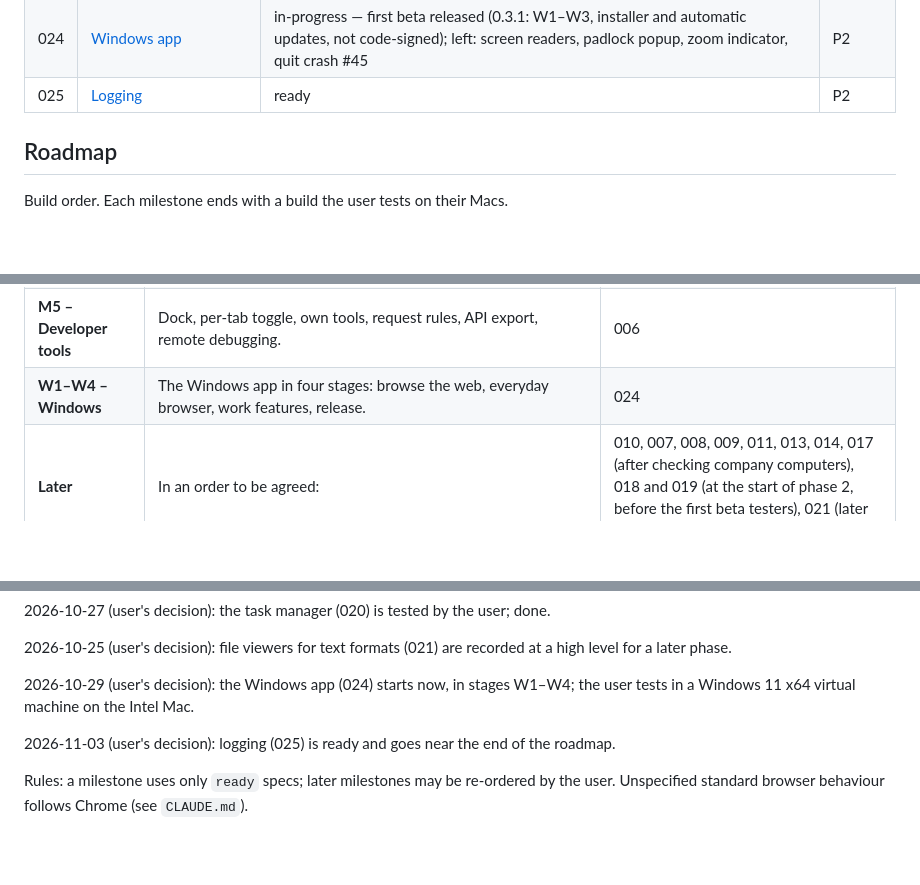
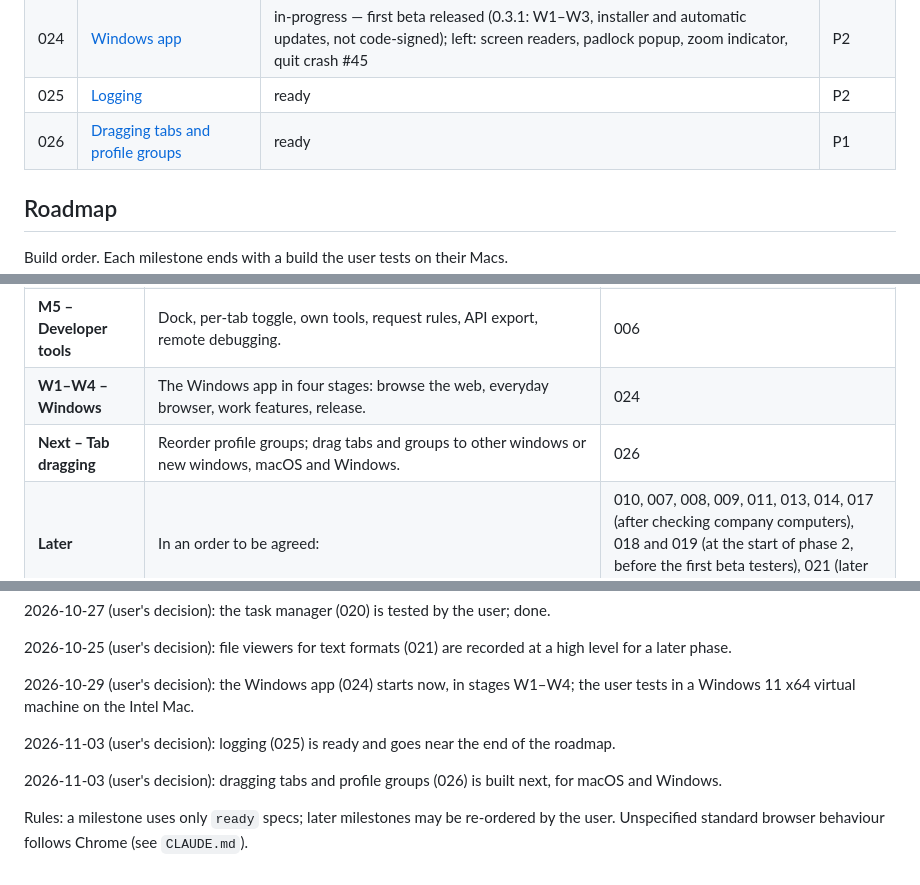
Before and after one commit to DreaddCZ/brouk, a Markdown page: specs/README.md, 3 parts joined by grey strips. Rendered like a GitHub page; blank space fills up the shorter version.

Commit message:
docs(026): add the tab and profile group dragging spec
Co-Authored-By: Claude Opus 5.5 (1M context) <noreply@anthropic.com>
Claude-Session: https://claude.ai/code/session_01BE6UzfitvGnEW87u3du1dt

```diff
--- a/specs/README.md
+++ b/specs/README.md
@@ -50,6 +50,7 @@ Priority: `P1` (must have) · `P2` (should have) · `P3` (nice to have)
 | 023 | [Open-source licences (credits)](023-credits.md) | done | P1 |
 | 024 | [Windows app](024-windows-app.md) | in-progress — first beta released (0.3.1: W1–W3, installer and automatic updates, not code-signed); left: screen readers, padlock popup, zoom indicator, quit crash #45 | P2 |
 | 025 | [Logging](025-logging.md) | ready | P2 |
+| 026 | [Dragging tabs and profile groups](026-tab-dragging.md) | ready | P1 |
 
 ## Roadmap
 
@@ -63,6 +64,7 @@ Build order. Each milestone ends with a build the user tests on their Macs.
 | **M4 – Full browser UI** | Tab overflow, pinned tabs, command palette, remappable shortcuts, themes, address bar suggestions from history. | 003, history storage needed by 003 (013) |
 | **M5 – Developer tools** | Dock, per-tab toggle, own tools, request rules, API export, remote debugging. | 006 |
 | **W1–W4 – Windows** | The Windows app in four stages: browse the web, everyday browser, work features, release. | 024 |
+| **Next – Tab dragging** | Reorder profile groups; drag tabs and groups to other windows or new windows, macOS and Windows. | 026 |
 | **Later** | In an order to be agreed: | 010, 007, 008, 009, 011, 013, 014, 017 (after checking company computers), 018 and 019 (at the start of phase 2, before the first beta testers), 021 (later phase), 025 last |
 
 2026-10-22 (user's decision): the rest of 012 (folder upload and file drop, pinch zoom, Picture-in-Picture, permissions in settings) is postponed; profiles (005) come next, on top of the configuration foundation from 004 that they need (settings files, typed settings, live reload). The settings page of 004 follows later.
@@ -97,4 +99,6 @@ Build order. Each milestone ends with a build the user tests on their Macs.
 
 2026-11-03 (user's decision): logging (025) is ready and goes near the end of the roadmap.
 
+2026-11-03 (user's decision): dragging tabs and profile groups (026) is built next, for macOS and Windows.
+
 Rules: a milestone uses only `ready` specs; later milestones may be re-ordered by the user. Unspecified standard browser behaviour follows Chrome (see `CLAUDE.md`).
```
Also changed, not shown: specs/026-tab-dragging.md (added, +75 -0 lines).
